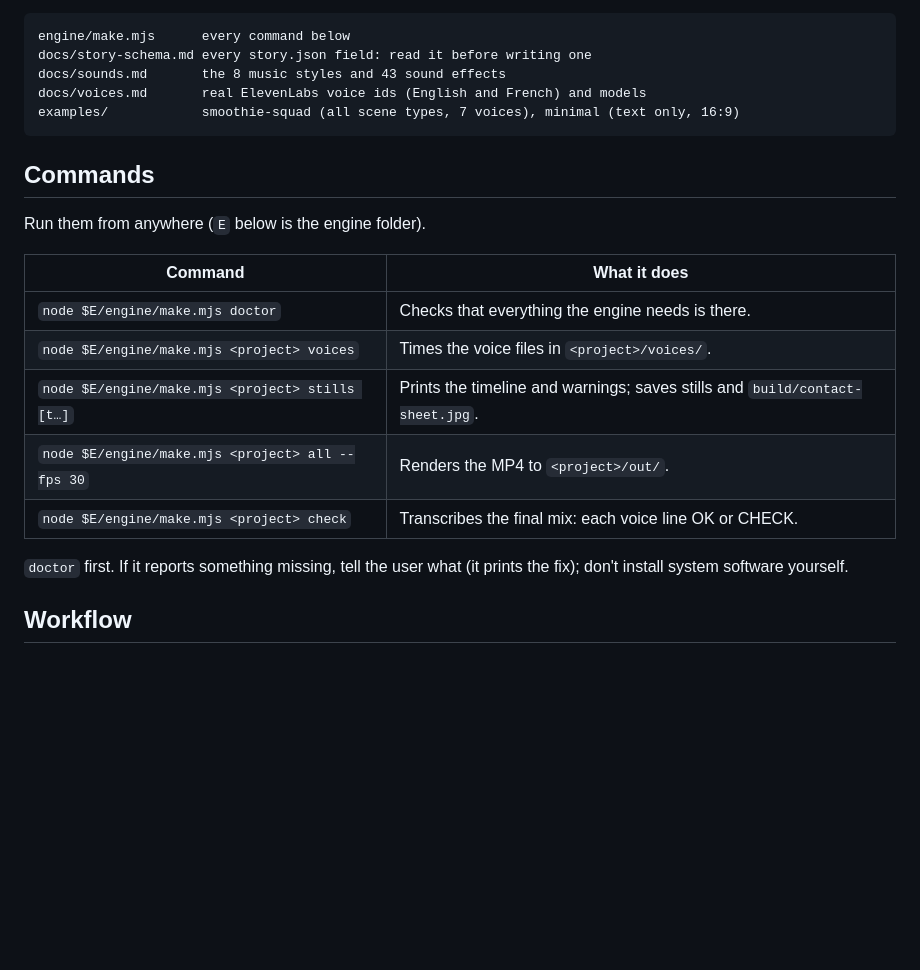
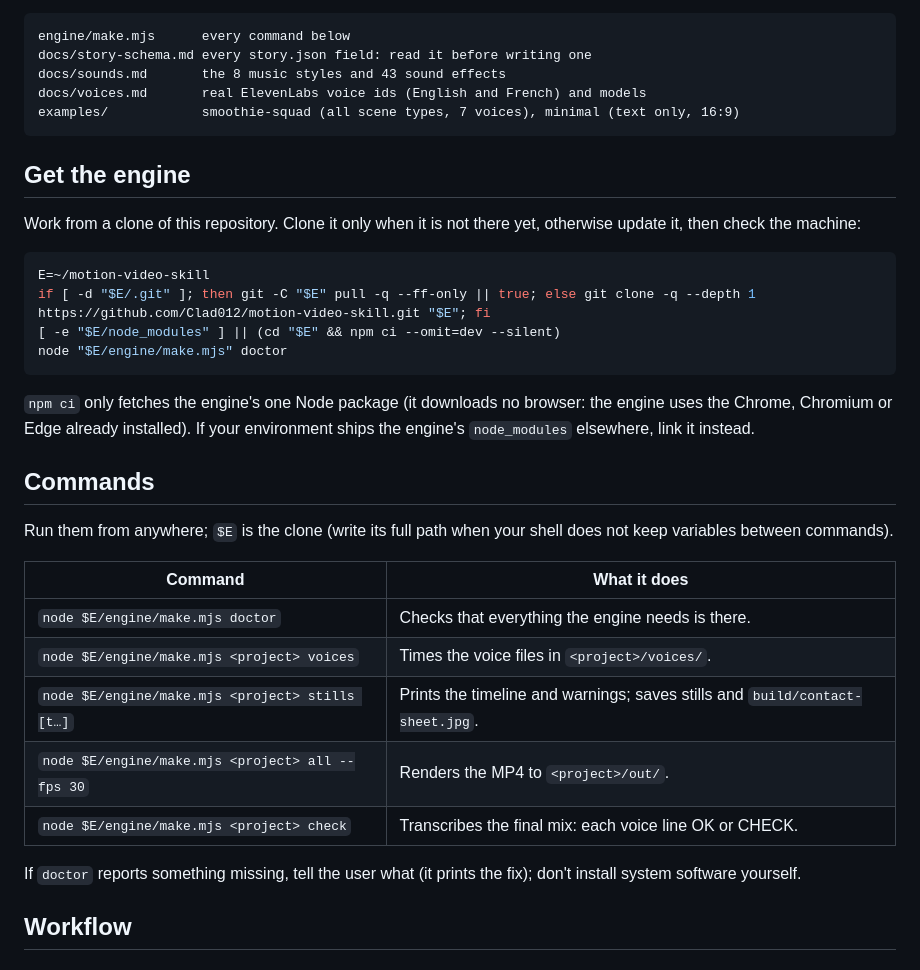
Before and after one commit to Clad012/motion-video-skill, a Markdown page: SKILL.md, the part around the change. Rendered like a GitHub page; blank space fills up the shorter version.

Commit message:
SKILL.md: work from a clone, cloned only when missing
Co-Authored-By: Claude Opus 5.5 <noreply@anthropic.com>

````diff
--- a/SKILL.md
+++ b/SKILL.md
@@ -18,9 +18,26 @@ docs/voices.md       real ElevenLabs voice ids (English and French) and models
 examples/            smoothie-squad (all scene types, 7 voices), minimal (text only, 16:9)
 ```
 
+## Get the engine
+
+Work from a clone of this repository. Clone it only when it is not there yet,
+otherwise update it, then check the machine:
+
+```bash
+E=~/motion-video-skill
+if [ -d "$E/.git" ]; then git -C "$E" pull -q --ff-only || true; else git clone -q --depth 1 https://github.com/Clad012/motion-video-skill.git "$E"; fi
+[ -e "$E/node_modules" ] || (cd "$E" && npm ci --omit=dev --silent)
+node "$E/engine/make.mjs" doctor
+```
+
+`npm ci` only fetches the engine's one Node package (it downloads no browser:
+the engine uses the Chrome, Chromium or Edge already installed). If your
+environment ships the engine's `node_modules` elsewhere, link it instead.
+
 ## Commands
 
-Run them from anywhere (`E` below is the engine folder).
+Run them from anywhere; `$E` is the clone (write its full path when your
+shell does not keep variables between commands).
 
 | Command | What it does |
 |---|---|
@@ -30,8 +47,8 @@ Run them from anywhere (`E` below is the engine folder).
 | `node $E/engine/make.mjs <project> all --fps 30` | Renders the MP4 to `<project>/out/`. |
 | `node $E/engine/make.mjs <project> check` | Transcribes the final mix: each voice line OK or CHECK. |
 
-`doctor` first. If it reports something missing, tell the user what (it prints
-the fix); don't install system software yourself.
+If `doctor` reports something missing, tell the user what (it prints the fix);
+don't install system software yourself.
 
 ## Workflow
 
````
